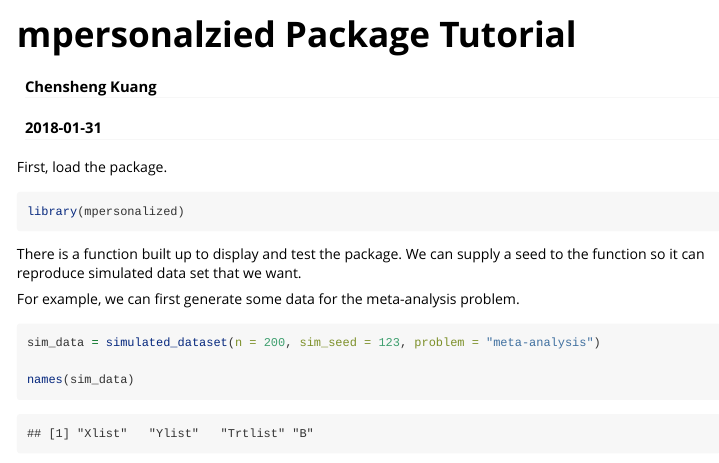
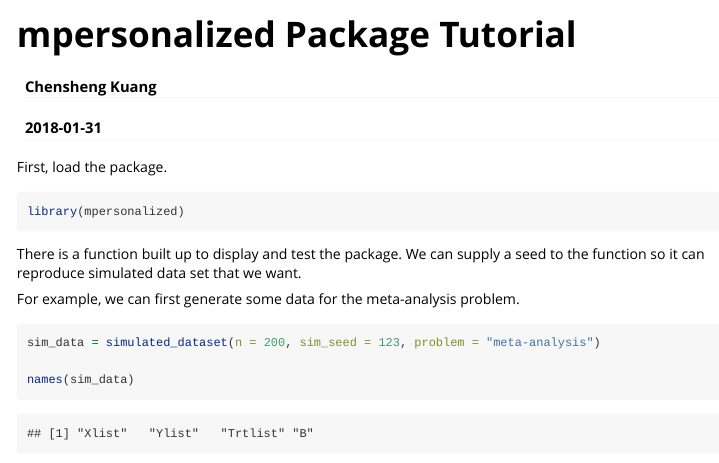
Before and after one commit to jaredhuling/mpersonalized, an R Markdown document (vignettes/mp-vignette.Rmd): the page in a window 1100 px wide, from its top. Rendered offline with R 4.5, knitr and Pandoc, with nearby package versions; some code elsewhere in the file could not run offline; long lines of code are wrapped.

Commit message:
typo corrected

```diff
--- a/vignettes/mp-vignette.Rmd
+++ b/vignettes/mp-vignette.Rmd
@@ -1,5 +1,5 @@
 ---
-title: "mpersonalzied Package Tutorial"
+title: "mpersonalized Package Tutorial"
 author: "Chensheng Kuang"
 date: "`r Sys.Date()`"
 output: rmarkdown::html_vignette
```
